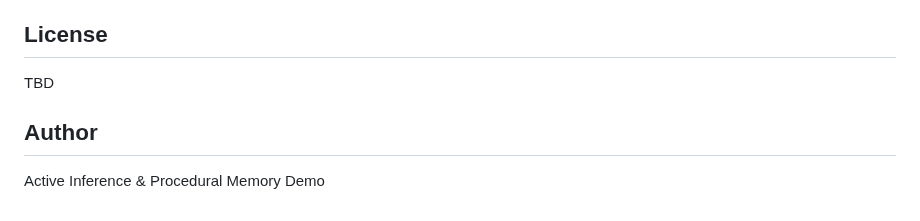
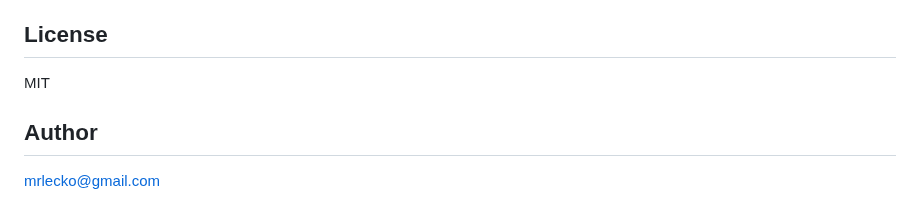
Before and after one commit to mrlecko/macgyver_mud, a Markdown page: README.md, the part around the change. Rendered like a GitHub page.

```diff
--- a/README.md
+++ b/README.md
@@ -291,8 +291,8 @@ sudo rm -rf .neo4j44/  # If needed
 
 ## License
 
-TBD
+MIT
 
 ## Author
 
-Active Inference & Procedural Memory Demo
+mrlecko@gmail.com
```
